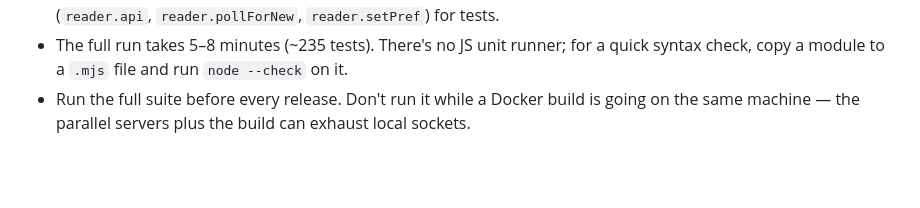
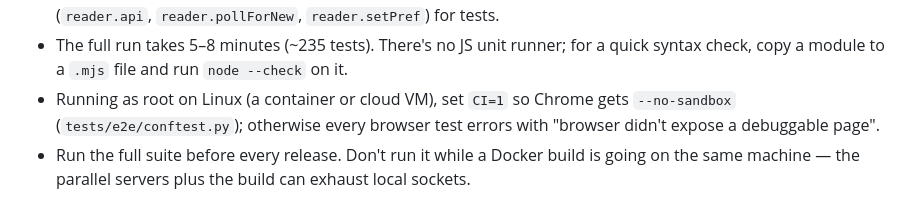
Before and after one commit to LiftbridgeLabs/feedstash, a Markdown page: CLAUDE.md, the part around the change. Rendered like a GitHub page; blank space fills up the shorter version.

Commit message:
Note that browser tests need CI=1 when run as root
A cloud session hit this: without it Chrome refuses to start sandboxed as
root and every browser test errors out.

Co-Authored-By: Claude Opus 5.5 <noreply@anthropic.com>

```diff
--- a/CLAUDE.md
+++ b/CLAUDE.md
@@ -90,6 +90,8 @@ READER_E2E_BROWSER="/Applications/Google Chrome.app/Contents/MacOS/Google Chrome
   (`reader.api`, `reader.pollForNew`, `reader.setPref`) for tests.
 - The full run takes 5–8 minutes (~235 tests). There's no JS unit runner; for a quick syntax check, copy a module to
   a `.mjs` file and run `node --check` on it.
+- Running as root on Linux (a container or cloud VM), set `CI=1` so Chrome gets `--no-sandbox`
+  (`tests/e2e/conftest.py`); otherwise every browser test errors with "browser didn't expose a debuggable page".
 - Run the full suite before every release. Don't run it while a Docker build is going on the same machine — the
   parallel servers plus the build can exhaust local sockets.
 
```
